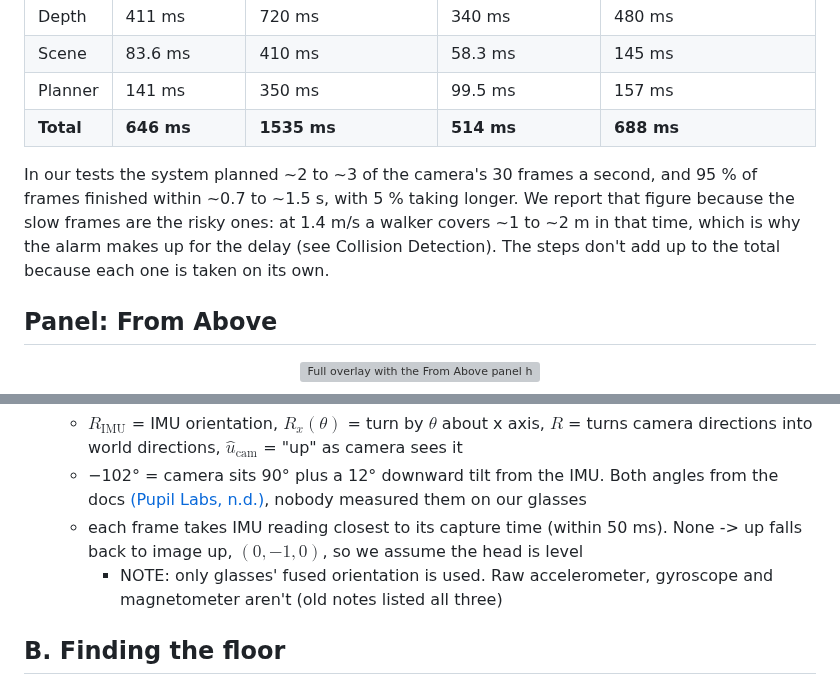
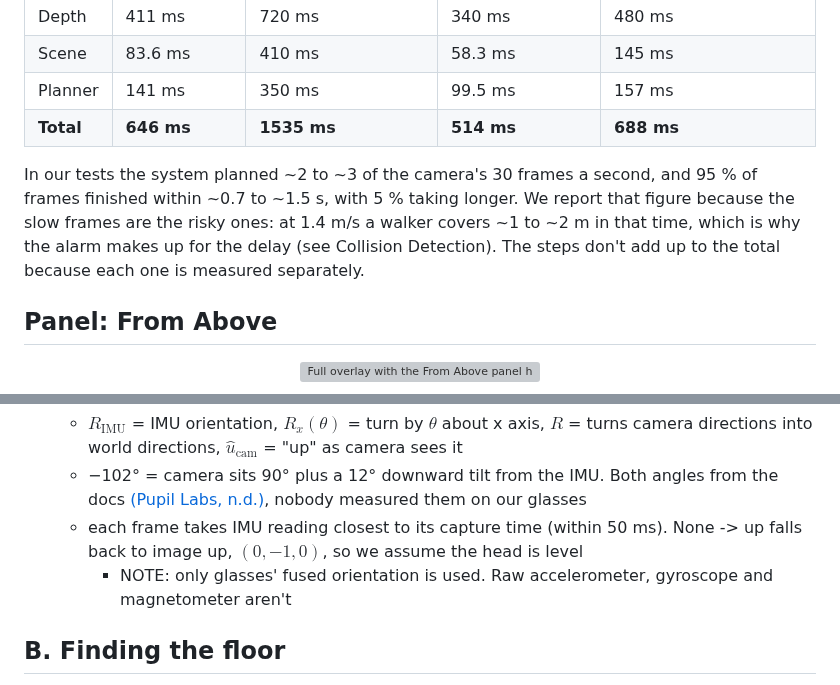
Before and after one commit to Re0mar/NeuromorphicPaths, a Markdown page: report/Project Report.md, 2 parts joined by grey strips. Rendered like a GitHub page; grey boxes are pictures that could not be loaded.

```diff
--- a/report/Project Report.md
+++ b/report/Project Report.md
@@ -336,7 +314,7 @@ The central panel is the field of view from the user, recorded by the camera on
 | Planner | 141 ms | 350 ms | 99.5 ms | 157 ms |
 | **Total** | **646 ms** | **1535 ms** | **514 ms** | **688 ms** |
 
-In our tests the system planned ~2 to ~3 of the camera's 30 frames a second, and 95 % of frames finished within ~0.7 to ~1.5 s, with 5 % taking longer. We report that figure because the slow frames are the risky ones: at 1.4 m/s a walker covers ~1 to ~2 m in that time, which is why the alarm makes up for the delay (see Collision Detection). The steps don't add up to the total because each one is taken on its own.
+In our tests the system planned ~2 to ~3 of the camera's 30 frames a second, and 95 % of frames finished within ~0.7 to ~1.5 s, with 5 % taking longer. We report that figure because the slow frames are the risky ones: at 1.4 m/s a walker covers ~1 to ~2 m in that time, which is why the alarm makes up for the delay (see Collision Detection). The steps don't add up to the total because each one is measured separately.
 
 ## Panel: From Above
 
@@ -477,7 +451,7 @@ keywords: {Robot sensing systems}
   - $R_{\text{IMU}}$ = IMU orientation, $R_x(\theta)$ = turn by $\theta$ about x axis, $R$ = turns camera directions into world directions, $\hat u_{\text{cam}}$ = "up" as camera sees it
   - −102° = camera sits 90° plus a 12° downward tilt from the IMU. Both angles from the docs [(Pupil Labs, n.d.)](#references), nobody measured them on our glasses
   - each frame takes IMU reading closest to its capture time (within 50 ms). None -> up falls back to image up, $(0, -1, 0)$, so we assume the head is level
-    - NOTE: only glasses' fused orientation is used. Raw accelerometer, gyroscope and magnetometer aren't (old notes listed all three)
+    - NOTE: only glasses' fused orientation is used. Raw accelerometer, gyroscope and magnetometer aren't
 
 ## B. Finding the floor
 - only points well below camera can be floor: drop $\delta_i = -\mathbf p_i \cdot \hat u_{\text{cam}}$ over 0.5 m, and at least 200 of them
```
Also changed, not shown: other parts of report/Project Report.md (+6 -33 lines).
